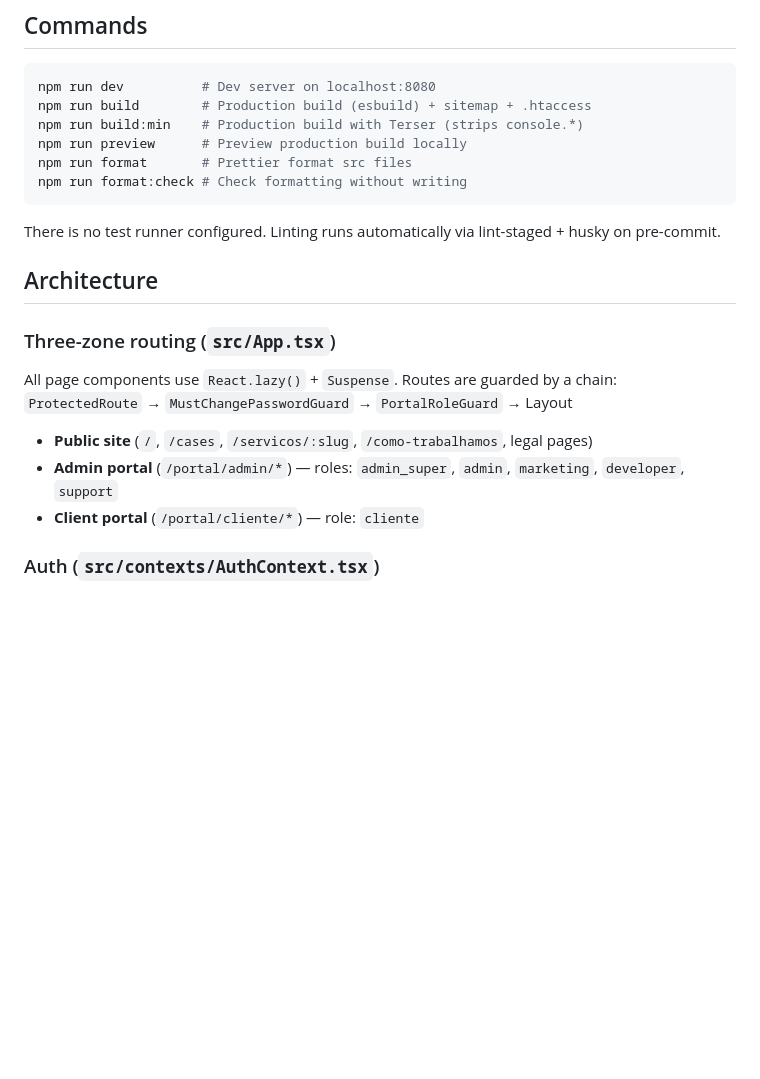
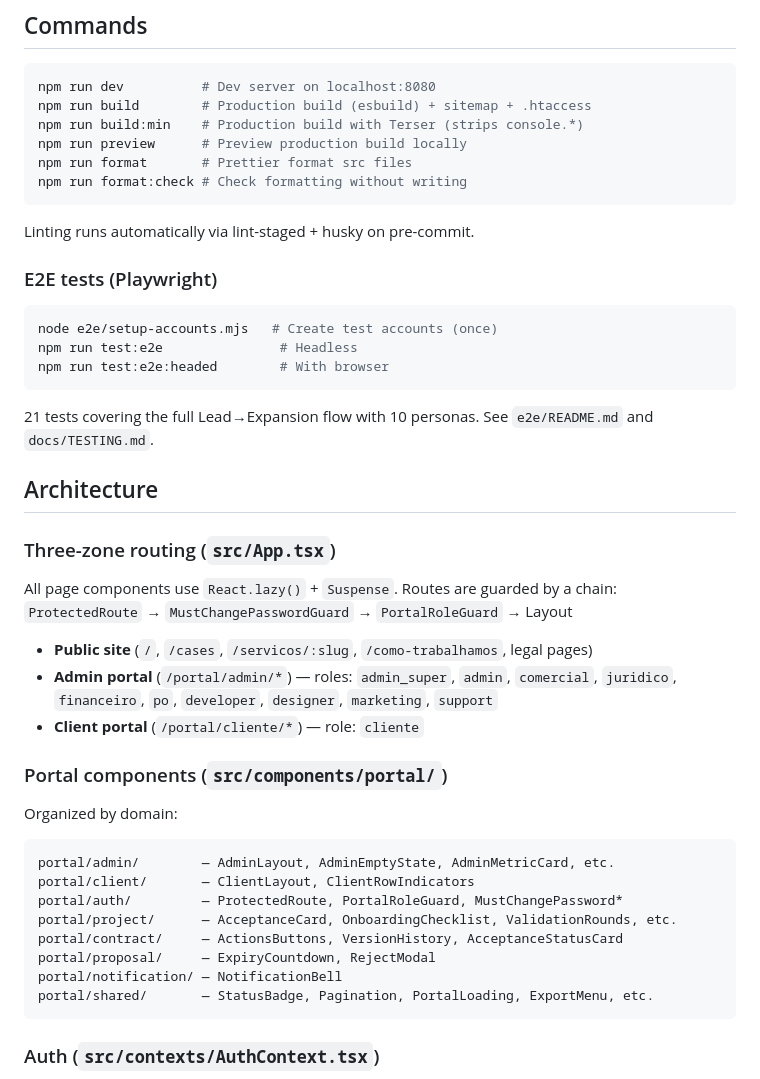
Before and after one commit to ElkysOfficial/ElkysOfficialWebSite, a Markdown page: CLAUDE.md, the part around the change. GitHub-like rendering; blank space fills up the shorter version.

Commit message:
docs(claude-md): atualizei com estrutura de componentes e testes E2E
- Adicionei secao de testes E2E com comandos de execucao
- Atualizei lista de roles do admin portal (10 roles completos)
- Adicionei arvore de componentes por dominio
- Referenciei e2e/README.md e docs/TESTING.md

````diff
--- a/CLAUDE.md
+++ b/CLAUDE.md
@@ -19,7 +19,17 @@ npm run format       # Prettier format src files
 npm run format:check # Check formatting without writing
 ```
 
-There is no test runner configured. Linting runs automatically via lint-staged + husky on pre-commit.
+Linting runs automatically via lint-staged + husky on pre-commit.
+
+### E2E tests (Playwright)
+
+```bash
+node e2e/setup-accounts.mjs   # Create test accounts (once)
+npm run test:e2e               # Headless
+npm run test:e2e:headed        # With browser
+```
+
+21 tests covering the full Lead→Expansion flow with 10 personas. See `e2e/README.md` and `docs/TESTING.md`.
 
 ## Architecture
 
@@ -29,8 +39,23 @@ All page components use `React.lazy()` + `Suspense`. Routes are guarded by a cha
 `ProtectedRoute` → `MustChangePasswordGuard` → `PortalRoleGuard` → Layout
 
 - **Public site** (`/`, `/cases`, `/servicos/:slug`, `/como-trabalhamos`, legal pages)
-- **Admin portal** (`/portal/admin/*`) — roles: `admin_super`, `admin`, `marketing`, `developer`, `support`
+- **Admin portal** (`/portal/admin/*`) — roles: `admin_super`, `admin`, `comercial`, `juridico`, `financeiro`, `po`, `developer`, `designer`, `marketing`, `support`
 - **Client portal** (`/portal/cliente/*`) — role: `cliente`
+
+### Portal components (`src/components/portal/`)
+
+Organized by domain:
+
+```
+portal/admin/        — AdminLayout, AdminEmptyState, AdminMetricCard, etc.
+portal/client/       — ClientLayout, ClientRowIndicators
+portal/auth/         — ProtectedRoute, PortalRoleGuard, MustChangePassword*
+portal/project/      — AcceptanceCard, OnboardingChecklist, ValidationRounds, etc.
+portal/contract/     — ActionsButtons, VersionHistory, AcceptanceStatusCard
+portal/proposal/     — ExpiryCountdown, RejectModal
+portal/notification/ — NotificationBell
+portal/shared/       — StatusBadge, Pagination, PortalLoading, ExportMenu, etc.
+```
 
 ### Auth (`src/contexts/AuthContext.tsx`)
 
````
